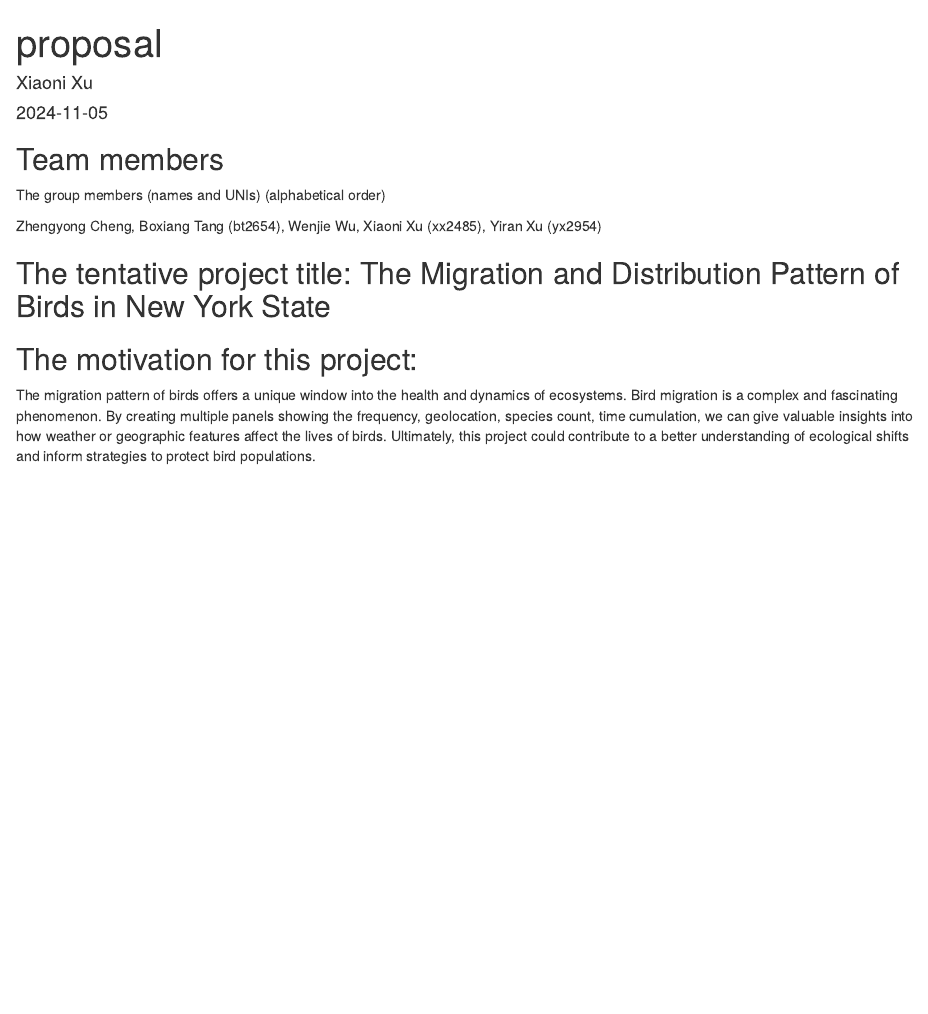
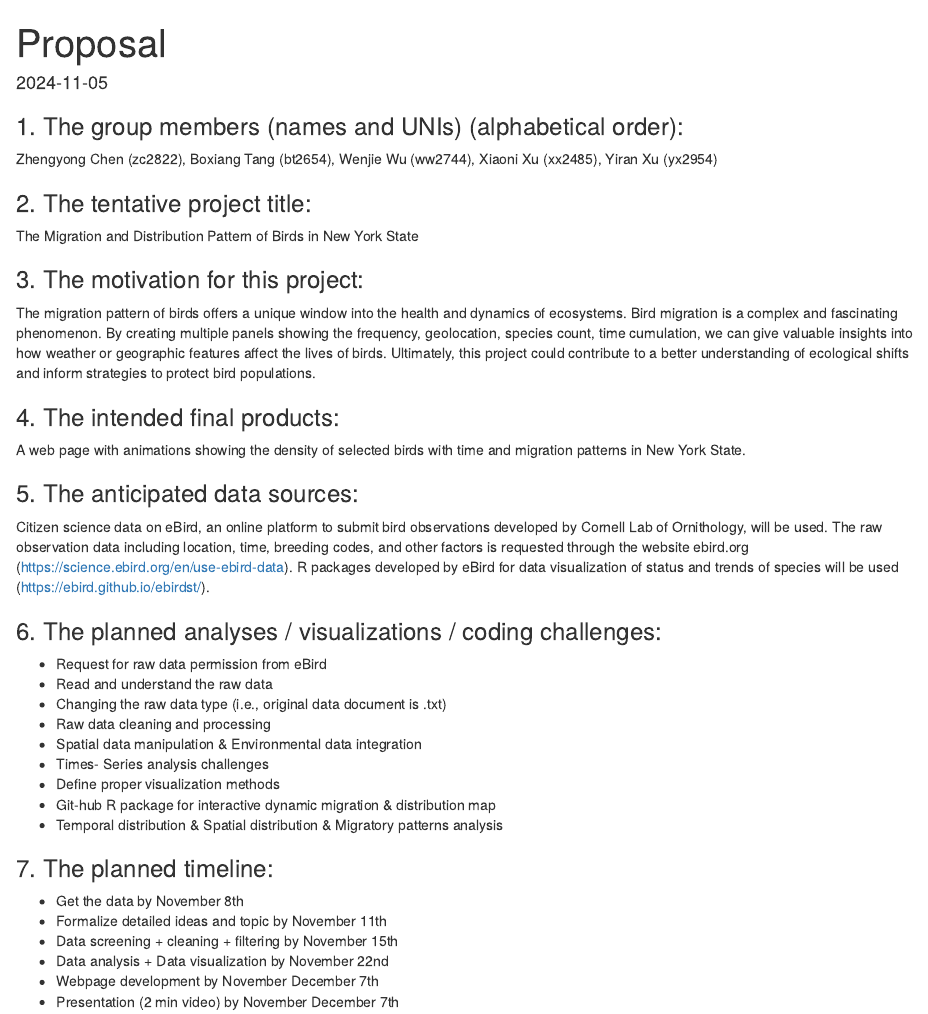
Before and after one commit to XiaoniXu/timberdoodle.github.io, an R Markdown document (proposal.Rmd): the page in a window 1100 px wide, from its top. Rendered offline with R 4.5, knitr and Pandoc, with nearby package versions.

Commit message:
final project proposal

```diff
--- a/proposal.Rmd
+++ b/proposal.Rmd
@@ -1,18 +1,39 @@
 ---
-title: "proposal"
-author: "Xiaoni Xu"
+title: "Proposal"
 date: "2024-11-05"
 output: html_document
 ---
 
-## Team members
+### 1. The group members (names and UNIs) (alphabetical order):
+Zhengyong Chen (zc2822), Boxiang Tang (bt2654), Wenjie Wu (ww2744), Xiaoni Xu (xx2485), Yiran Xu (yx2954)
 
-The group members (names and UNIs) (alphabetical order)
+### 2. The tentative project title:
+The Migration and Distribution Pattern of Birds in New York State
 
-Zhengyong Cheng, Boxiang Tang (bt2654), Wenjie Wu, Xiaoni Xu (xx2485), Yiran Xu (yx2954)
+### 3. The motivation for this project:
+The migration pattern of birds offers a unique window into the health and dynamics of ecosystems. Bird migration is a complex and fascinating phenomenon. By creating multiple panels showing the frequency, geolocation, species count, time cumulation, we can give valuable insights into how weather or geographic features affect the lives of birds. Ultimately, this project could contribute to a better understanding of ecological shifts and inform strategies to protect bird populations.
 
-## The tentative project title: The Migration and Distribution Pattern of Birds in New York State
+### 4. The intended final products:
+A web page with animations showing the density of selected birds with time and migration patterns in New York State.
 
-## The motivation for this project:
+### 5. The anticipated data sources:
+Citizen science data on eBird, an online platform to submit bird observations developed by Cornell Lab of Ornithology, will be used. The raw observation data including location, time, breeding codes, and other factors is requested through the website ebird.org (https://science.ebird.org/en/use-ebird-data). R packages developed by eBird for data visualization of status and trends of species will be used (https://ebird.github.io/ebirdst/).
 
-The migration pattern of birds offers a unique window into the health and dynamics of ecosystems. Bird migration is a complex and fascinating phenomenon. By creating multiple panels showing the frequency, geolocation, species count, time cumulation, we can give valuable insights into how weather or geographic features affect the lives of birds. Ultimately, this project could contribute to a better understanding of ecological shifts and inform strategies to protect bird populations.
+### 6. The planned analyses / visualizations / coding challenges:
+*   Request for raw data permission from eBird
+*   Read and understand the raw data
+*   Changing the raw data type (i.e., original data document is .txt)
+*   Raw data cleaning and processing
+*   Spatial data manipulation & Environmental data integration
+*   Times- Series analysis challenges
+*   Define proper visualization methods
+*   Git-hub R package for interactive dynamic migration & distribution map
+*   Temporal distribution & Spatial distribution & Migratory patterns analysis
+
+### 7. The planned timeline:
+*   Get the data by November 8th
+*   Formalize detailed ideas and topic by November 11th
+*   Data screening + cleaning + filtering by November 15th
+*   Data analysis + Data visualization by November 22nd
+*   Webpage development by November December 7th
+*   Presentation (2 min video) by November December 7th
```
Also changed, not shown: proposal.html.
